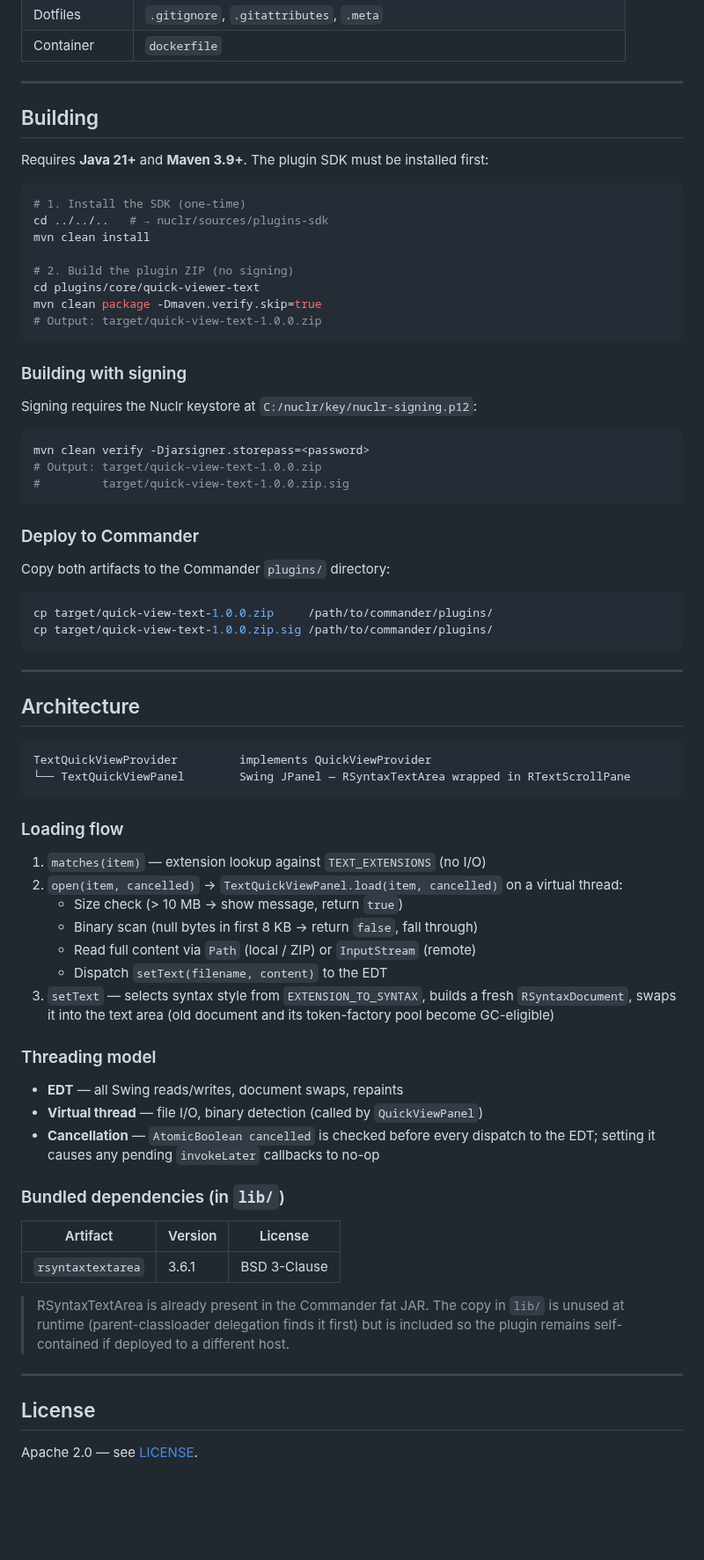
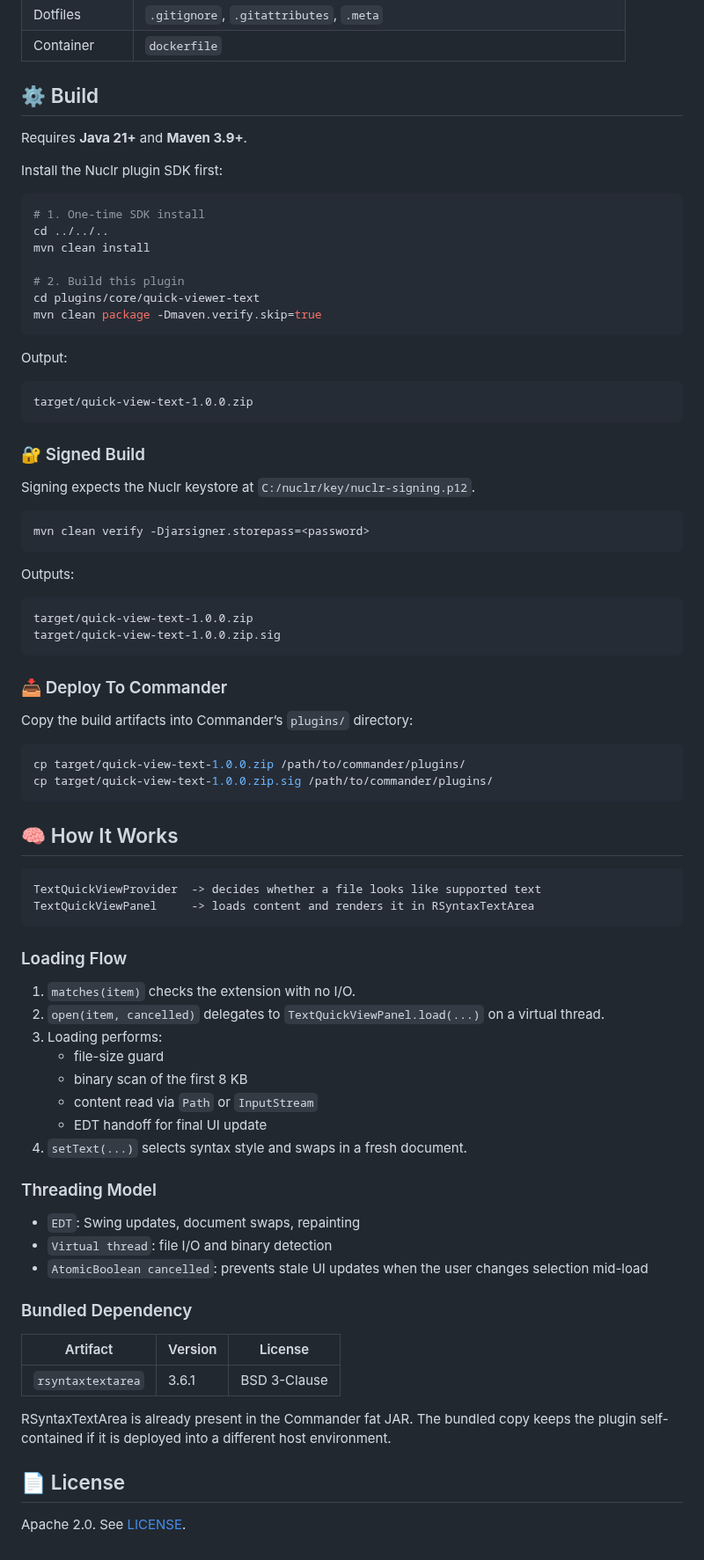
Before and after one commit to nuclrdev/plugin-quick-viewer-text, a Markdown page: README.md, the part around one of its changes. Shown at 88% size. Drawn GitHub-style; blank space fills up the shorter version.

````diff
--- a/README.md
+++ b/README.md
@@ -33,77 +35,84 @@ A [Nuclr Commander](https://nuclr.dev) plugin that renders plain text and source
 | Dotfiles | `.gitignore`, `.gitattributes`, `.meta` |
 | Container | `dockerfile` |
 
----
+## ⚙️ Build
 
-## Building
+Requires **Java 21+** and **Maven 3.9+**.
 
-Requires **Java 21+** and **Maven 3.9+**. The plugin SDK must be installed first:
+Install the Nuclr plugin SDK first:
 
 ```bash
-# 1. Install the SDK (one-time)
-cd ../../..   # → nuclr/sources/plugins-sdk
+# 1. One-time SDK install
+cd ../../..
 mvn clean install
 
-# 2. Build the plugin ZIP (no signing)
+# 2. Build this plugin
 cd plugins/core/quick-viewer-text
 mvn clean package -Dmaven.verify.skip=true
-# Output: target/quick-view-text-1.0.0.zip
 ```
 
-### Building with signing
+Output:
 
-Signing requires the Nuclr keystore at `C:/nuclr/key/nuclr-signing.p12`:
+```text
+target/quick-view-text-1.0.0.zip
+```
+
+### 🔐 Signed Build
+
+Signing expects the Nuclr keystore at `C:/nuclr/key/nuclr-signing.p12`.
 
 ```bash
 mvn clean verify -Djarsigner.storepass=<password>
-# Output: target/quick-view-text-1.0.0.zip
-#         target/quick-view-text-1.0.0.zip.sig
 ```
 
-### Deploy to Commander
+Outputs:
 
-Copy both artifacts to the Commander `plugins/` directory:
+```text
+target/quick-view-text-1.0.0.zip
+target/quick-view-text-1.0.0.zip.sig
+```
+
+### 📥 Deploy To Commander
+
+Copy the build artifacts into Commander’s `plugins/` directory:
 
 ```bash
-cp target/quick-view-text-1.0.0.zip     /path/to/commander/plugins/
+cp target/quick-view-text-1.0.0.zip /path/to/commander/plugins/
 cp target/quick-view-text-1.0.0.zip.sig /path/to/commander/plugins/
 ```
 
----
+## 🧠 How It Works
 
-## Architecture
-
-```
-TextQuickViewProvider         implements QuickViewProvider
-└── TextQuickViewPanel        Swing JPanel — RSyntaxTextArea wrapped in RTextScrollPane
+```text
+TextQuickViewProvider  -> decides whether a file looks like supported text
+TextQuickViewPanel     -> loads content and renders it in RSyntaxTextArea
 ```
 
-### Loading flow
+### Loading Flow
 
-1. `matches(item)` — extension lookup against `TEXT_EXTENSIONS` (no I/O)
-2. `open(item, cancelled)` → `TextQuickViewPanel.load(item, cancelled)` on a virtual thread:
-   - Size check (> 10 MB → show message, return `true`)
-   - Binary scan (null bytes in first 8 KB → return `false`, fall through)
-   - Read full content via `Path` (local / ZIP) or `InputStream` (remote)
-   - Dispatch `setText(filename, content)` to the EDT
-3. `setText` — selects syntax style from `EXTENSION_TO_SYNTAX`, builds a fresh `RSyntaxDocument`, swaps it into the text area (old document and its token-factory pool become GC-eligible)
+1. `matches(item)` checks the extension with no I/O.
+2. `open(item, cancelled)` delegates to `TextQuickViewPanel.load(...)` on a virtual thread.
+3. Loading performs:
+   - file-size guard
+   - binary scan of the first 8 KB
+   - content read via `Path` or `InputStream`
+   - EDT handoff for final UI update
+4. `setText(...)` selects syntax style and swaps in a fresh document.
 
-### Threading model
+### Threading Model
 
-- **EDT** — all Swing reads/writes, document swaps, repaints
-- **Virtual thread** — file I/O, binary detection (called by `QuickViewPanel`)
-- **Cancellation** — `AtomicBoolean cancelled` is checked before every dispatch to the EDT; setting it causes any pending `invokeLater` callbacks to no-op
+- `EDT`: Swing updates, document swaps, repainting
+- `Virtual thread`: file I/O and binary detection
+- `AtomicBoolean cancelled`: prevents stale UI updates when the user changes selection mid-load
 
-### Bundled dependencies (in `lib/`)
+### Bundled Dependency
 
 | Artifact | Version | License |
 |----------|---------|---------|
 | `rsyntaxtextarea` | 3.6.1 | BSD 3-Clause |
 
-> RSyntaxTextArea is already present in the Commander fat JAR. The copy in `lib/` is unused at runtime (parent-classloader delegation finds it first) but is included so the plugin remains self-contained if deployed to a different host.
+RSyntaxTextArea is already present in the Commander fat JAR. The bundled copy keeps the plugin self-contained if it is deployed into a different host environment.
 
----
+## 📄 License
 
-## License
-
-Apache 2.0 — see [LICENSE](LICENSE).
+Apache 2.0. See [LICENSE](LICENSE).
````
Also changed, not shown: other parts of README.md (+16 -14 lines), images/screenshots-1.jpg (added).
